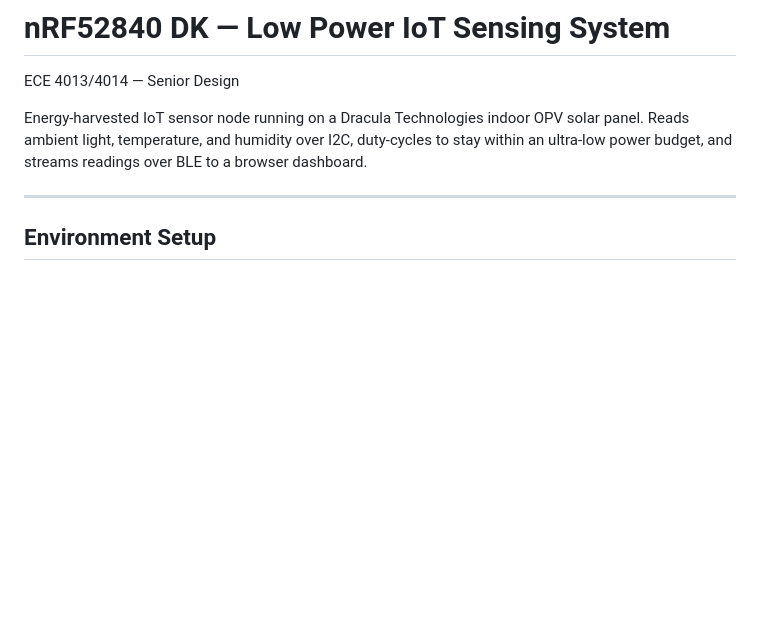
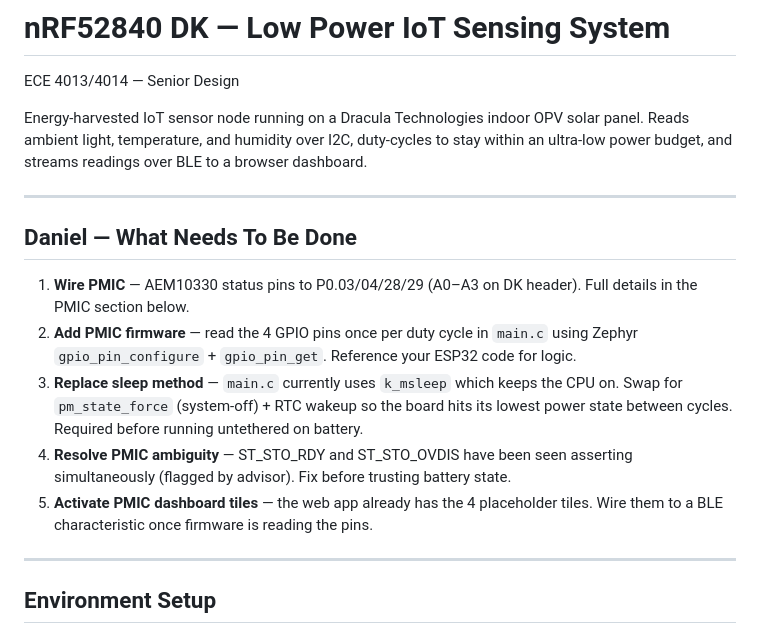
Before and after one commit to omarjaafar/nordic-iot-sensor, a Markdown page: README.md, the part around the change. Rendered like a GitHub page; blank space fills up the shorter version.

Commit message:
Add handover checklist for Daniel to top of README

```diff
--- a/README.md
+++ b/README.md
@@ -2,6 +2,16 @@
 ECE 4013/4014 — Senior Design
 
 Energy-harvested IoT sensor node running on a Dracula Technologies indoor OPV solar panel. Reads ambient light, temperature, and humidity over I2C, duty-cycles to stay within an ultra-low power budget, and streams readings over BLE to a browser dashboard.
+
+---
+
+## Daniel — What Needs To Be Done
+
+1. **Wire PMIC** — AEM10330 status pins to P0.03/04/28/29 (A0–A3 on DK header). Full details in the PMIC section below.
+2. **Add PMIC firmware** — read the 4 GPIO pins once per duty cycle in `main.c` using Zephyr `gpio_pin_configure` + `gpio_pin_get`. Reference your ESP32 code for logic.
+3. **Replace sleep method** — `main.c` currently uses `k_msleep` which keeps the CPU on. Swap for `pm_state_force` (system-off) + RTC wakeup so the board hits its lowest power state between cycles. Required before running untethered on battery.
+4. **Resolve PMIC ambiguity** — ST_STO_RDY and ST_STO_OVDIS have been seen asserting simultaneously (flagged by advisor). Fix before trusting battery state.
+5. **Activate PMIC dashboard tiles** — the web app already has the 4 placeholder tiles. Wire them to a BLE characteristic once firmware is reading the pins.
 
 ---
 
```
